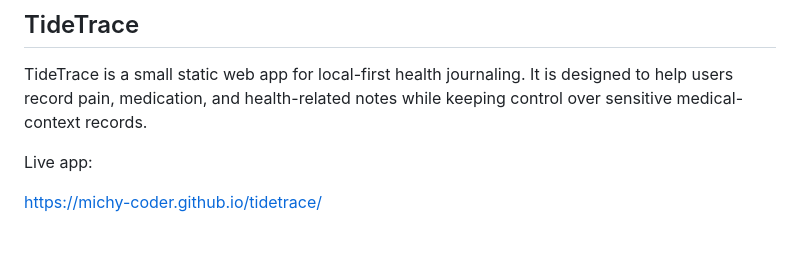
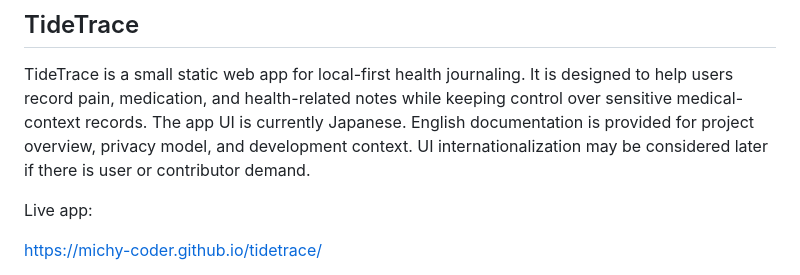
Before and after one commit to michy-coder/tidetrace, a Markdown page: README.md, the part around the change. Rendered like a GitHub page; blank space fills up the shorter version.

Commit message:
README.md を更新
Japanese UI only / English is considered when required

```diff
--- a/README.md
+++ b/README.md
@@ -2,6 +2,7 @@
 
 TideTrace is a small static web app for local-first health journaling.
 It is designed to help users record pain, medication, and health-related notes while keeping control over sensitive medical-context records.
+The app UI is currently Japanese. English documentation is provided for project overview, privacy model, and development context. UI internationalization may be considered later if there is user or contributor demand.
 
 Live app:
 
```
